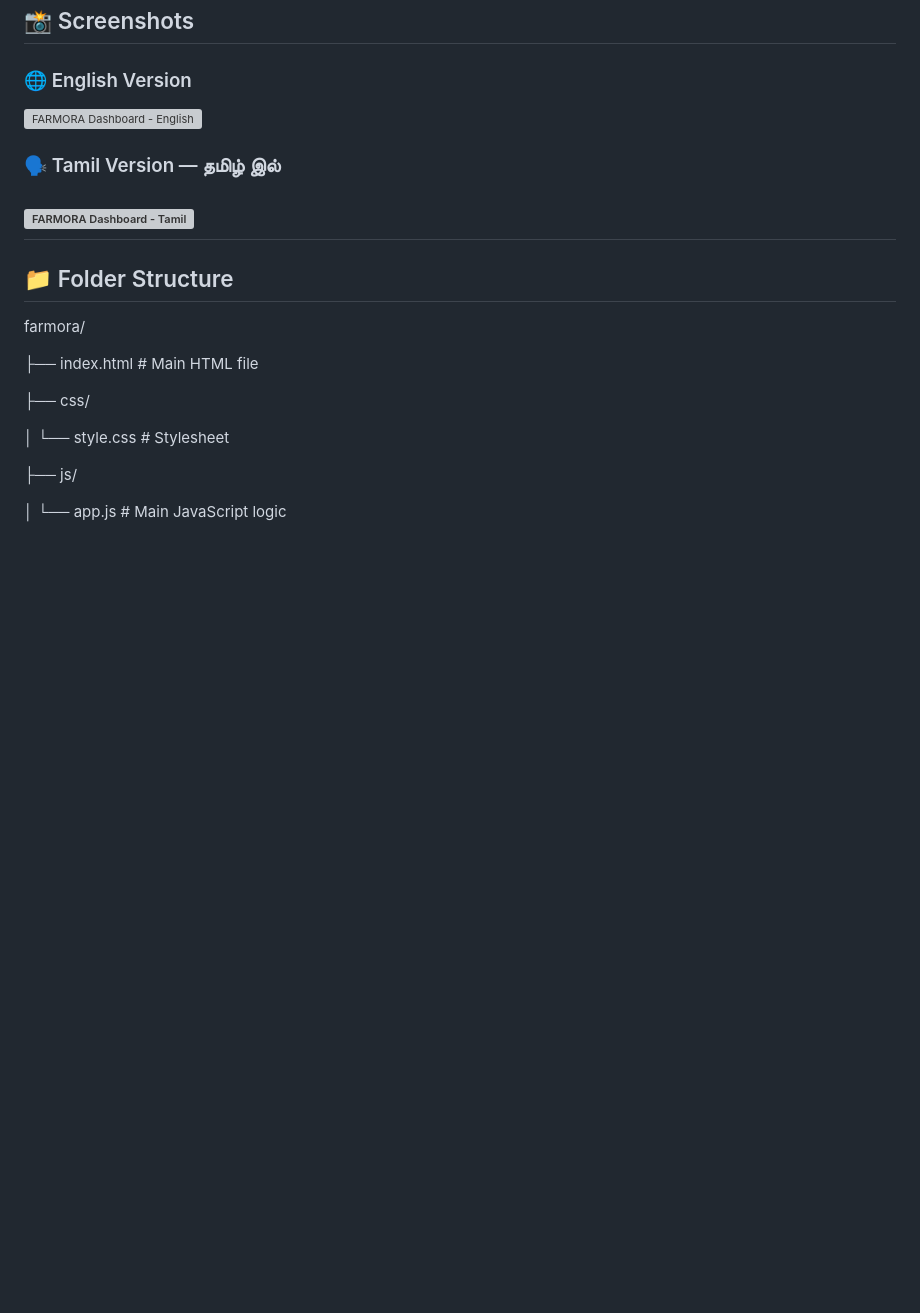
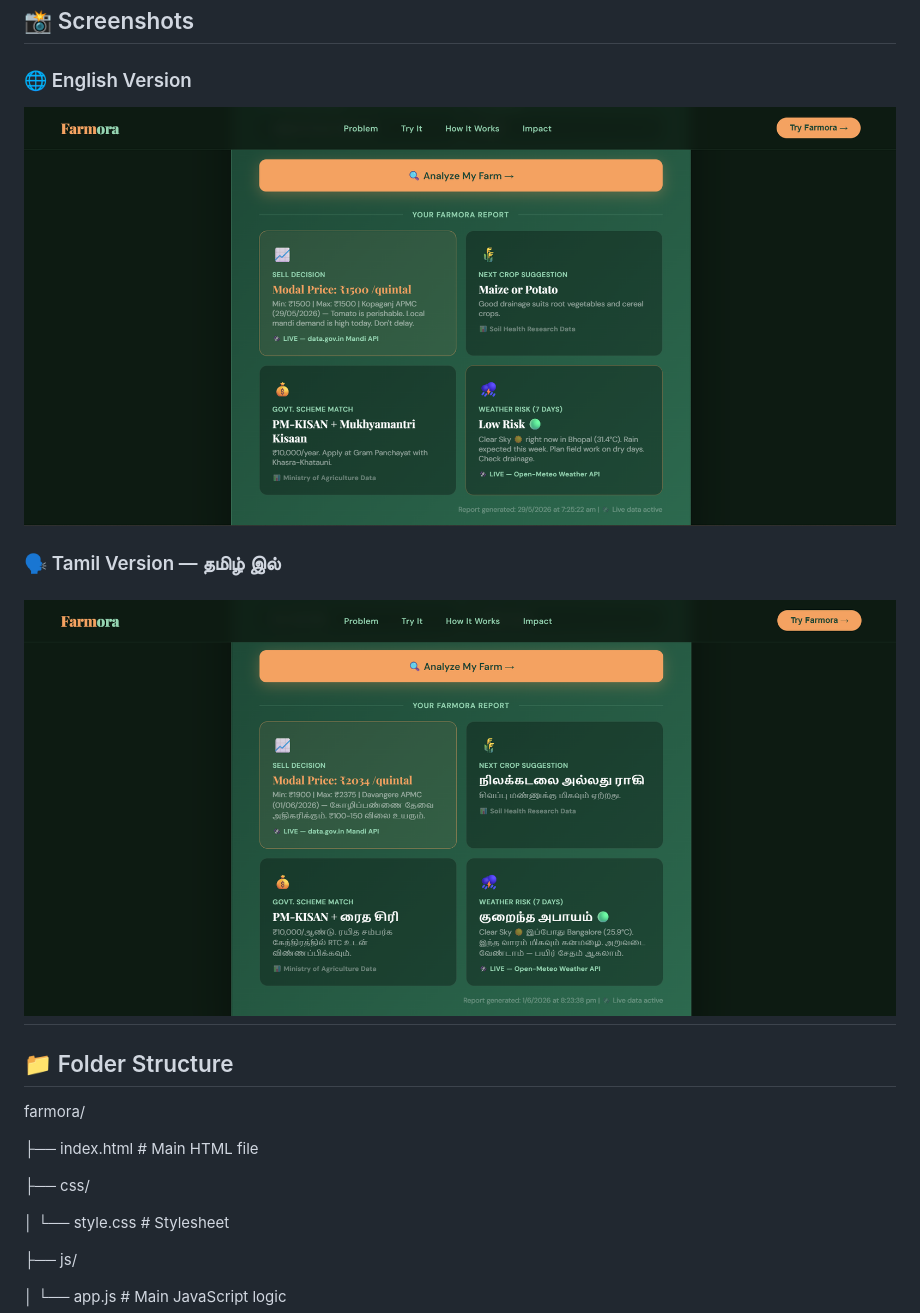
Before and after one commit to Hemaa-varsh/farmora, a Markdown page: README.md, the part around the change. Rendered like a GitHub page; blank space fills up the shorter version; grey boxes are pictures that could not be loaded.

```diff
--- a/README.md
+++ b/README.md
@@ -47,10 +47,10 @@ It combines **live weather data**, **government mandi prices**, **soil health re
 ## 📸 Screenshots
 
 ### 🌐 English Version
-![FARMORA Dashboard - English](screenshots/dashboard.png)
+![FARMORA Dashboard - English](Screenshots/dashboard.png)
 
 ### 🗣️ Tamil Version — தமிழ் இல்
-![FARMORA Dashboard - Tamil](screenshots/dashboard-tamil.png)
+![FARMORA Dashboard - Tamil](Screenshots/dashboard-tamil.png)
 ---
 
 ## 📁 Folder Structure
```
